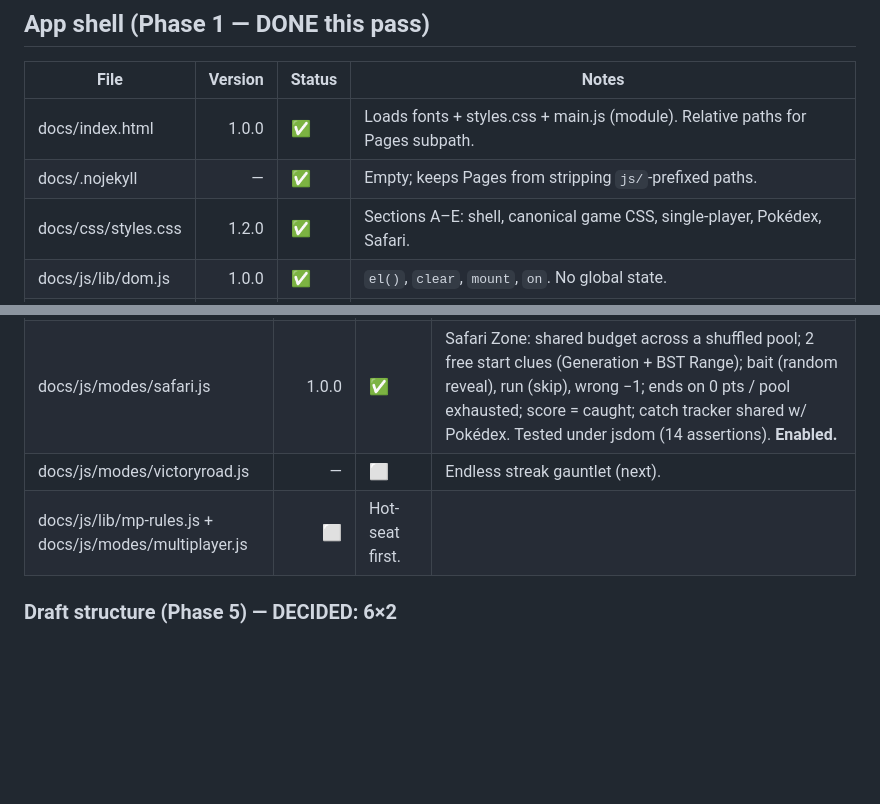
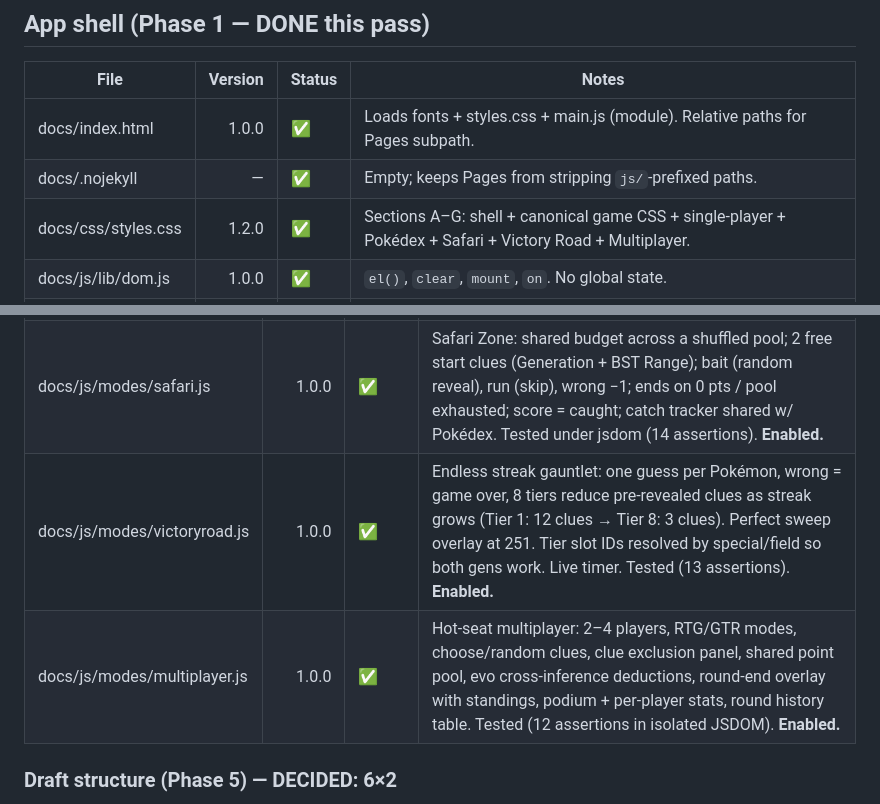
Before and after one commit to 142llamas/PKGuess, a Markdown page: MANIFEST.md, 2 parts joined by grey strips. GitHub-like rendering; blank space fills up the shorter version.

```diff
--- a/MANIFEST.md
+++ b/MANIFEST.md
@@ -10,7 +10,7 @@ table is the index. Status: ✅ done & tested · 🟡 in progress · ⬜ not sta
 |------|--------:|--------|-------|
 | docs/index.html | 1.0.0 | ✅ | Loads fonts + styles.css + main.js (module). Relative paths for Pages subpath. |
 | docs/.nojekyll | — | ✅ | Empty; keeps Pages from stripping `js/`-prefixed paths. |
-| docs/css/styles.css | 1.2.0 | ✅ | Sections A–E: shell, canonical game CSS, single-player, Pokédex, Safari. |
+| docs/css/styles.css | 1.2.0 | ✅ | Sections A–G: shell + canonical game CSS + single-player + Pokédex + Safari + Victory Road + Multiplayer. |
 | docs/js/lib/dom.js | 1.0.0 | ✅ | `el()`, `clear`, `mount`, `on`. No global state. |
 | docs/js/modes.js | 1.1.0 | ✅ | Registry (8 entries). Draft split: **Draft Battle** (free-play, random) + **Daily Challenge** (same seeded draft); both lazy-load draftbattle.js, differ by `params.variant`. All `enabled:false` until ported. |
 | docs/js/main.js | 1.2.0 | ✅ | (controller try/catch added)  Config load, menu render, hash router `#/<mode>/<gen>`, lazy launch, friendly fallbacks. Now passes `mode.params` to the controller. Tested under jsdom (8 cards, real config load). |
@@ -45,8 +45,8 @@ table is the index. Status: ✅ done & tested · 🟡 in progress · ⬜ not sta
 | docs/js/modes/single.js | 1.1.0 | ✅ | Single-player on engine.js (config → game → summary). **1.1.0:** guards stale/missing clue-difficulty data with a message instead of a blank screen; main.js now also try/catches controllers. Tested under jsdom. **Enabled.** |
 | docs/js/modes/pokedex.js | 1.0.0 | ✅ | Pokédex/study reference: searchable, sortable (#/A–Z) list; catch tracker (localStorage); detail view (info, type matchups, comp movesets, full move list). Reads movelist. Tested under jsdom (11 assertions). **Mode enabled.** |
 | docs/js/modes/safari.js | 1.0.0 | ✅ | Safari Zone: shared budget across a shuffled pool; 2 free start clues (Generation + BST Range); bait (random reveal), run (skip), wrong −1; ends on 0 pts / pool exhausted; score = caught; catch tracker shared w/ Pokédex. Tested under jsdom (14 assertions). **Enabled.** |
-| docs/js/modes/victoryroad.js | — | ⬜ | Endless streak gauntlet (next). |
-| docs/js/lib/mp-rules.js + docs/js/modes/multiplayer.js | ⬜ | Hot-seat first. |
+| docs/js/modes/victoryroad.js | 1.0.0 | ✅ | Endless streak gauntlet: one guess per Pokémon, wrong = game over, 8 tiers reduce pre-revealed clues as streak grows (Tier 1: 12 clues → Tier 8: 3 clues). Perfect sweep overlay at 251. Tier slot IDs resolved by special/field so both gens work. Live timer. Tested (13 assertions). **Enabled.** |
+| docs/js/modes/multiplayer.js | 1.0.0 | ✅ | Hot-seat multiplayer: 2–4 players, RTG/GTR modes, choose/random clues, clue exclusion panel, shared point pool, evo cross-inference deductions, round-end overlay with standings, podium + per-player stats, round history table. Tested (12 assertions in isolated JSDOM). **Enabled.** |
 
 ### Draft structure (Phase 5) — DECIDED: 6×2
 Draft shows **6 Pokémon; the player takes ~2 aspects from each** to assemble the 12
```
